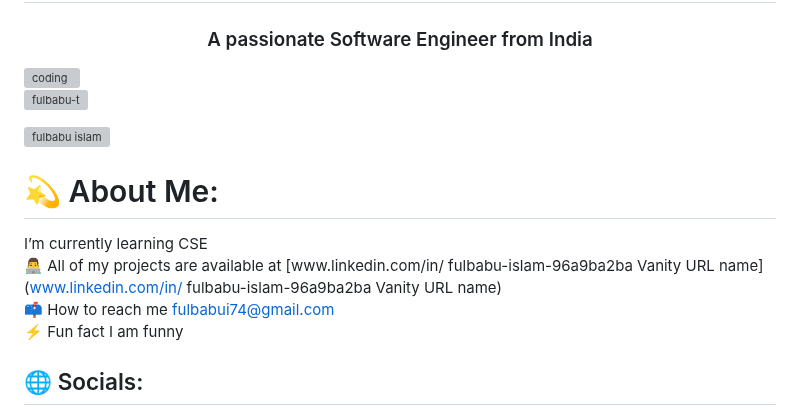
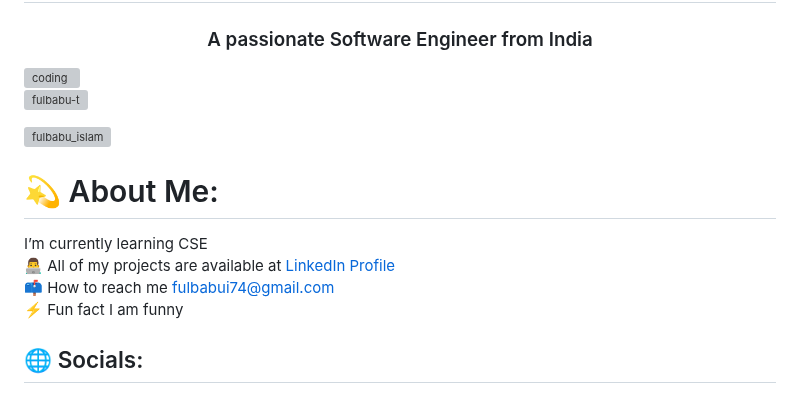
Before and after one commit to fulbabu-t/fulbabu-t, a Markdown page: README.md, the part around one of its changes. Rendered like a GitHub page; grey boxes are pictures that could not be loaded.

Commit message:
Fix formatting issues in README.md profile
Co-authored-by: fulbabu-t <194632376+fulbabu-t@users.noreply.github.com>

```diff
--- a/README.md
+++ b/README.md
@@ -7,10 +7,10 @@
 
 <p align="left"> <img src="https://komarev.com/ghpvc/?username=fulbabu-t&label=Profile%20views&color=0e75b6&style=flat" alt="fulbabu-t" /> </p>
 
-<p align="left"> <a href="https://twitter.com/fulbabu islam" target="blank"><img src="https://img.shields.io/twitter/follow/fulbabu islam?logo=twitter&style=for-the-badge" alt="fulbabu islam" /></a> </p>
+<p align="left"> <a href="https://twitter.com/fulbabu_islam" target="blank"><img src="https://img.shields.io/twitter/follow/fulbabu_islam?logo=twitter&style=for-the-badge" alt="fulbabu_islam" /></a> </p>
 
 # 💫 About Me:
-I’m currently learning CSE<br>👨‍💻 All of my projects are available at [www.linkedin.com/in/ fulbabu-islam-96a9ba2ba Vanity URL name](www.linkedin.com/in/ fulbabu-islam-96a9ba2ba Vanity URL name)<br>📫 How to reach me fulbabui74@gmail.com<br>⚡ Fun fact I am funny
+I’m currently learning CSE<br>👨‍💻 All of my projects are available at [LinkedIn Profile](https://www.linkedin.com/in/fulbabu-islam-96a9ba2ba)<br>📫 How to reach me fulbabui74@gmail.com<br>⚡ Fun fact I am funny
 
 
 ## 🌐 Socials:
```
Also changed, not shown: other parts of README.md (+2 -2 lines).
